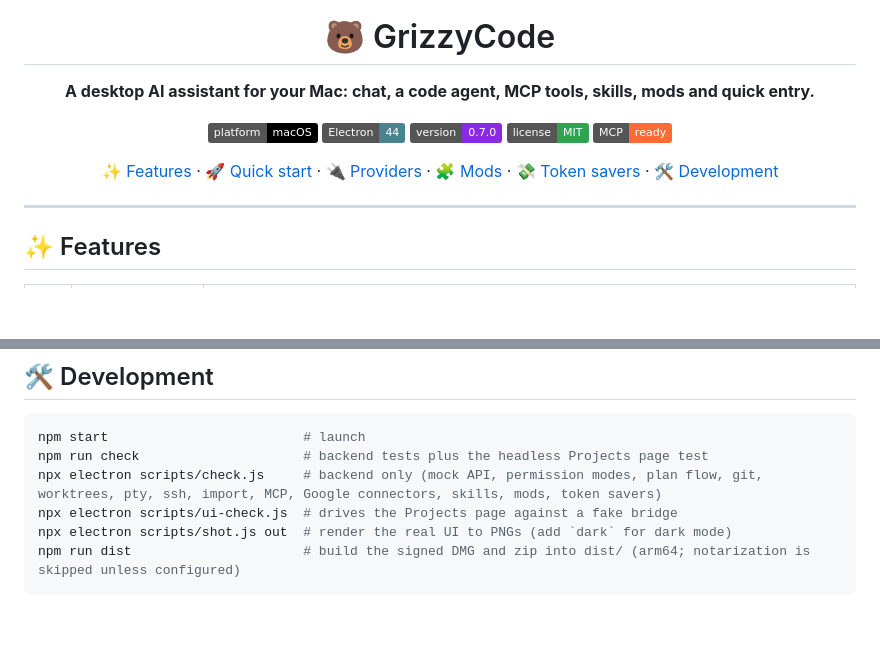
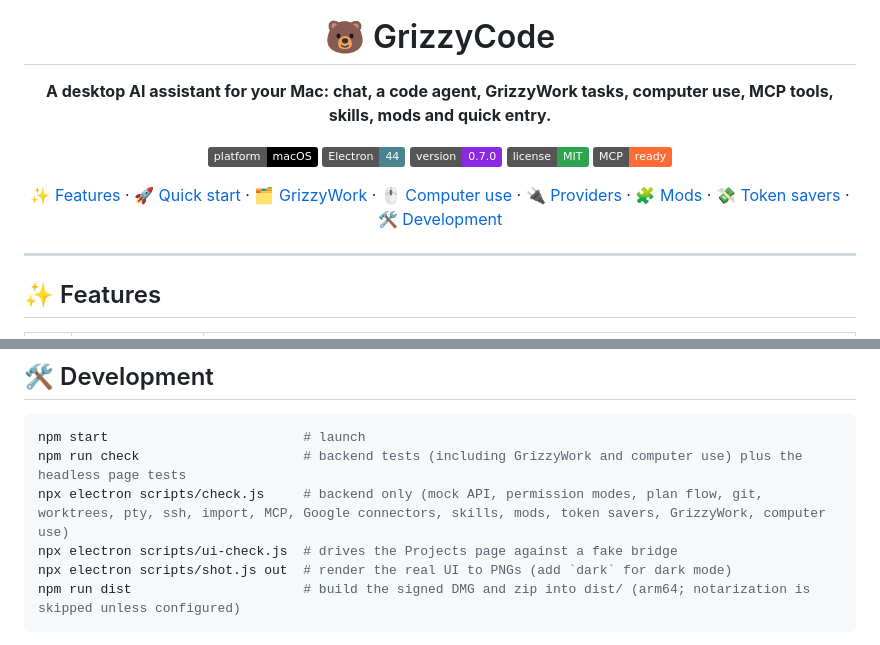
Before and after one commit to Foscoe63/GrizzyCode, a Markdown page: README.md, 2 parts joined by grey strips. GitHub-like rendering; badges without logos; blank space fills up the shorter version.

````diff
--- a/README.md
+++ b/README.md
@@ -4,7 +4,7 @@
 
 # 🐻 GrizzyCode
 
-**A desktop AI assistant for your Mac: chat, a code agent, MCP tools, skills, mods and quick entry.**
+**A desktop AI assistant for your Mac: chat, a code agent, GrizzyWork tasks, computer use, MCP tools, skills, mods and quick entry.**
 
 ![Platform](https://img.shields.io/badge/platform-macOS-000000?logo=apple&logoColor=white)
 ![Electron](https://img.shields.io/badge/Electron-44-47848F?logo=electron&logoColor=white)
@@ -12,7 +12,7 @@
 ![License](https://img.shields.io/badge/license-MIT-2EA44F)
 ![MCP](https://img.shields.io/badge/MCP-ready-FF6B35)
 
-[✨ Features](#-features) · [🚀 Quick start](#-quick-start) · [🔌 Providers](#-providers) · [🧩 Mods](#-mods) · [💸 Token savers](#-token-savers) · [🛠️ Development](#️-development)
+[✨ Features](#-features) · [🚀 Quick start](#-quick-start) · [🗂️ GrizzyWork](#️-grizzywork) · [🖱️ Computer use](#️-computer-use) · [🔌 Providers](#-providers) · [🧩 Mods](#-mods) · [💸 Token savers](#-token-savers) · [🛠️ Development](#️-development)
 
 </div>
 
@@ -197,8 +225,8 @@ Settings → Capabilities → **Token savers**. Figures are estimates (about 4 c
 
 ```bash
 npm start                         # launch
-npm run check                     # backend tests plus the headless Projects page test
-npx electron scripts/check.js     # backend only (mock API, permission modes, plan flow, git, worktrees, pty, ssh, import, MCP, Google connectors, skills, mods, token savers)
+npm run check                     # backend tests (including GrizzyWork and computer use) plus the headless page tests
+npx electron scripts/check.js     # backend only (mock API, permission modes, plan flow, git, worktrees, pty, ssh, import, MCP, Google connectors, skills, mods, token savers, GrizzyWork, computer use)
 npx electron scripts/ui-check.js  # drives the Projects page against a fake bridge
 npx electron scripts/shot.js out  # render the real UI to PNGs (add `dark` for dark mode)
 npm run dist                      # build the signed DMG and zip into dist/ (arm64; notarization is skipped unless configured)
````
Also changed, not shown: other parts of README.md (+29 -1 lines).
